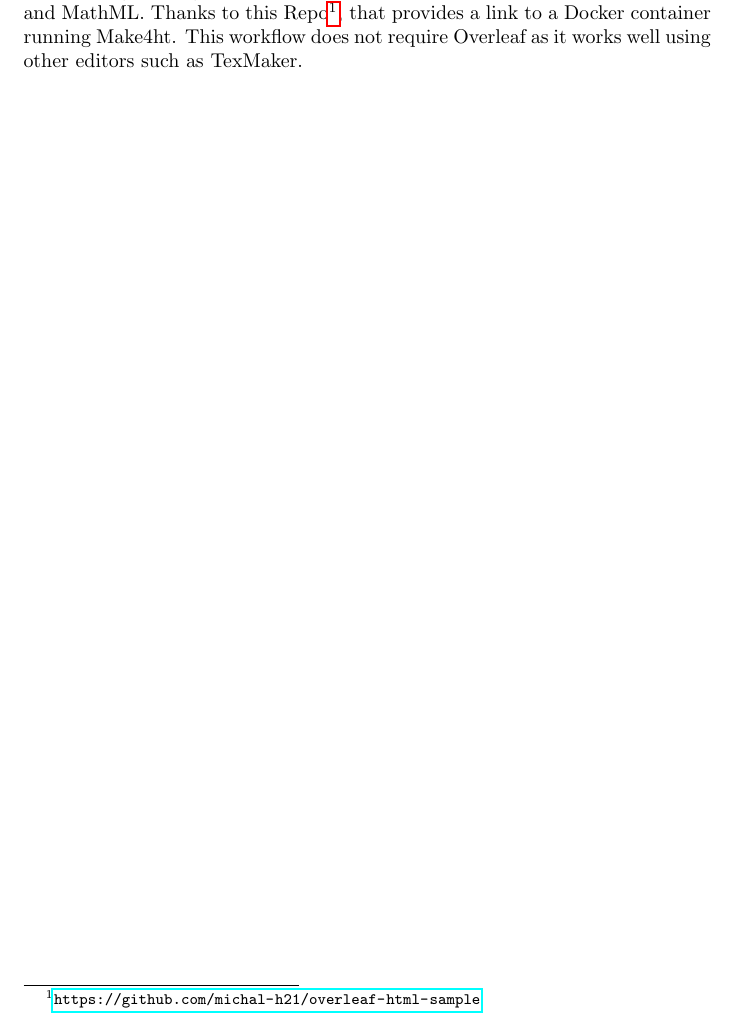
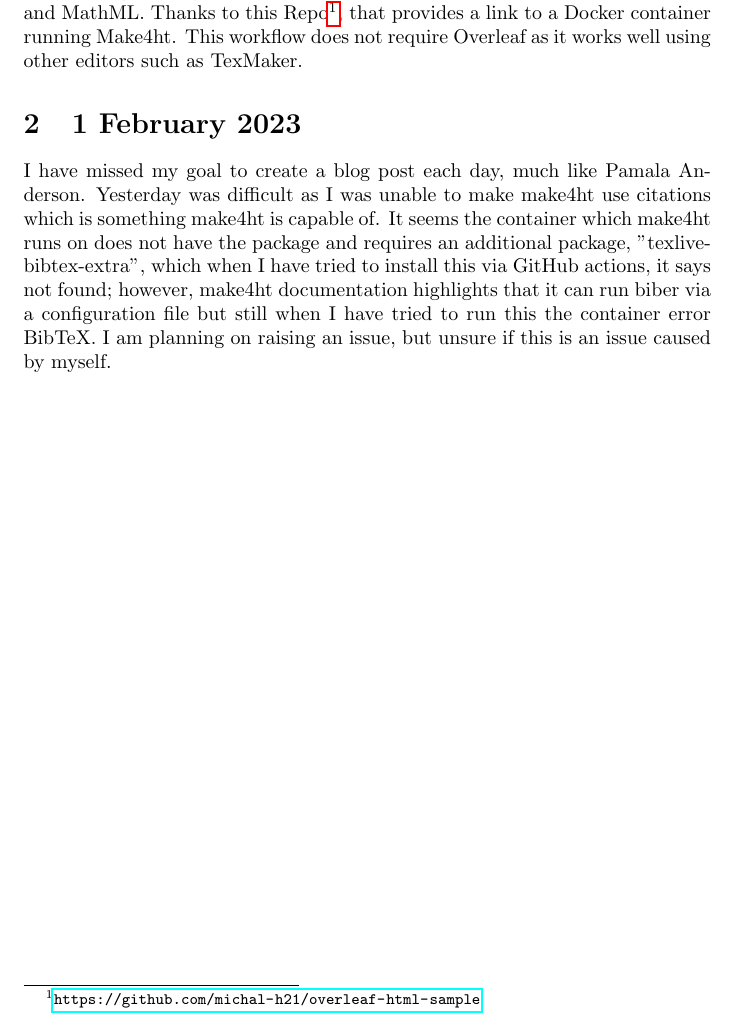
Before and after one commit to b1ngster/Content_Guide, a LaTeX document (main.tex): part of page 3 of 3, cut so that both start at the same text. Compiled offline with pdfLaTeX.

Commit message:
Updates from Overleaf

```diff
--- a/main.tex
+++ b/main.tex
@@ -36,6 +36,12 @@
 \urllink{Repo}{https://github.com/michal-h21/overleaf-html-sample}, that provides a link to a Docker container running Make4ht. This workflow does not require Overleaf as it works well using other editors such as TexMaker.
 
 
+\section{\date{1 February 2023}}
+ I have missed my goal to create a blog post each day, much like Pamala Anderson. Yesterday was difficult as I was unable to make make4ht use citations which is something make4ht is capable of. It seems the container which make4ht runs on does not have the package and requires an additional package, "texlive-bibtex-extra",  which when I have tried to install this via GitHub actions, it says not found; however, make4ht documentation highlights that it can run biber via a configuration file but still when I have tried to run this the container error BibTeX. I am planning on raising an issue, but unsure if this is an issue caused by myself.
+
+
+
+
 
 
  \end{document}
```
